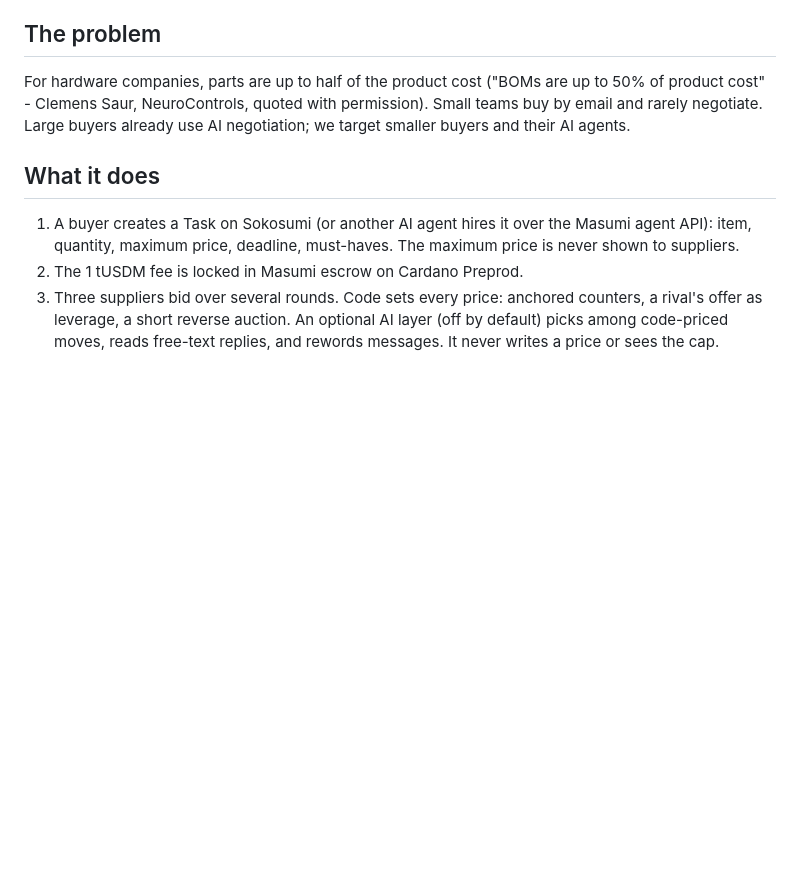
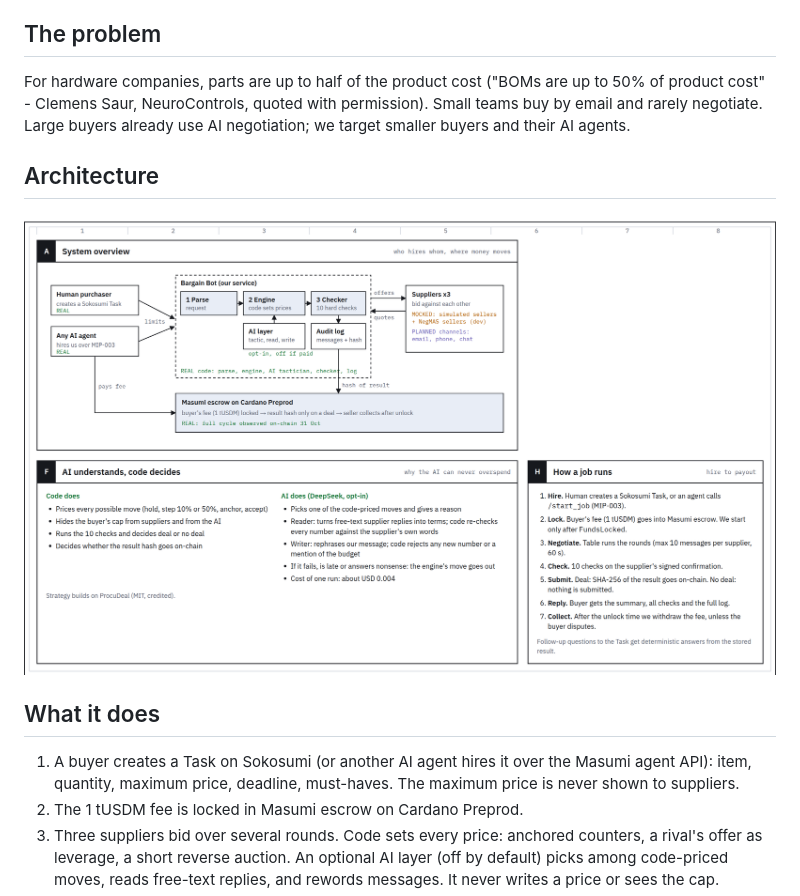
Before and after one commit to narangtanmay/bargain-bot, a Markdown page: README.md, the part around the change. Rendered like a GitHub page; pictures changed too: docs/architecture.png (added); blank space fills up the shorter version.

Commit message:
docs: add architecture diagram to README
Co-Authored-By: Claude Opus 5.5 <noreply@anthropic.com>

```diff
--- a/README.md
+++ b/README.md
@@ -11,6 +11,10 @@ Built at the TUM Blockchain Conference Hackathon 2026 (Cardano / Masumi track) b
 ## The problem
 
 For hardware companies, parts are up to half of the product cost ("BOMs are up to 50% of product cost" - Clemens Saur, NeuroControls, quoted with permission). Small teams buy by email and rarely negotiate. Large buyers already use AI negotiation; we target smaller buyers and their AI agents.
+
+## Architecture
+
+![Bargain Bot architecture](docs/architecture.png)
 
 ## What it does
 
```
